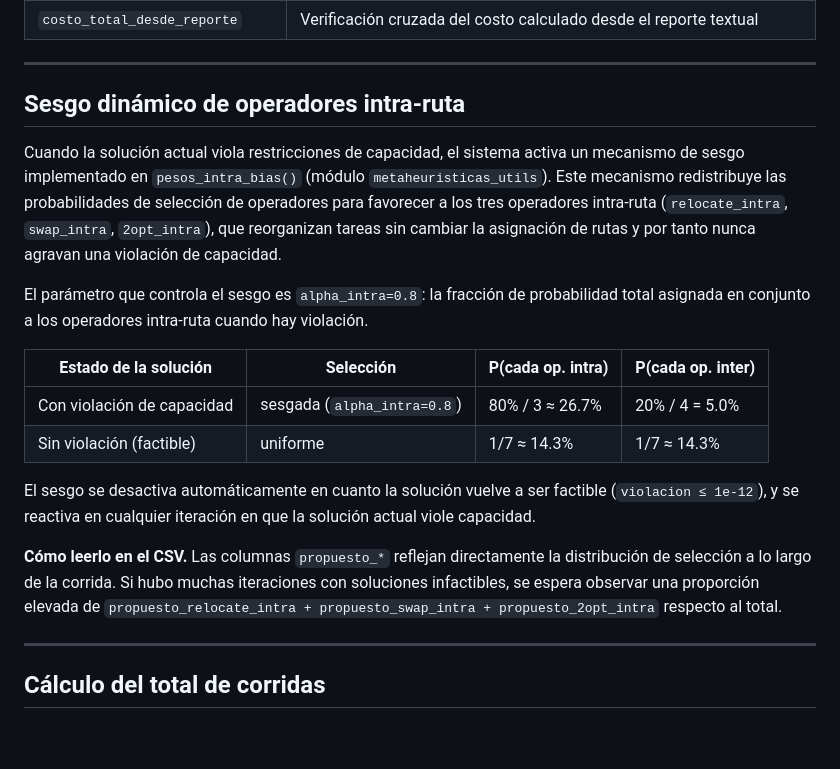
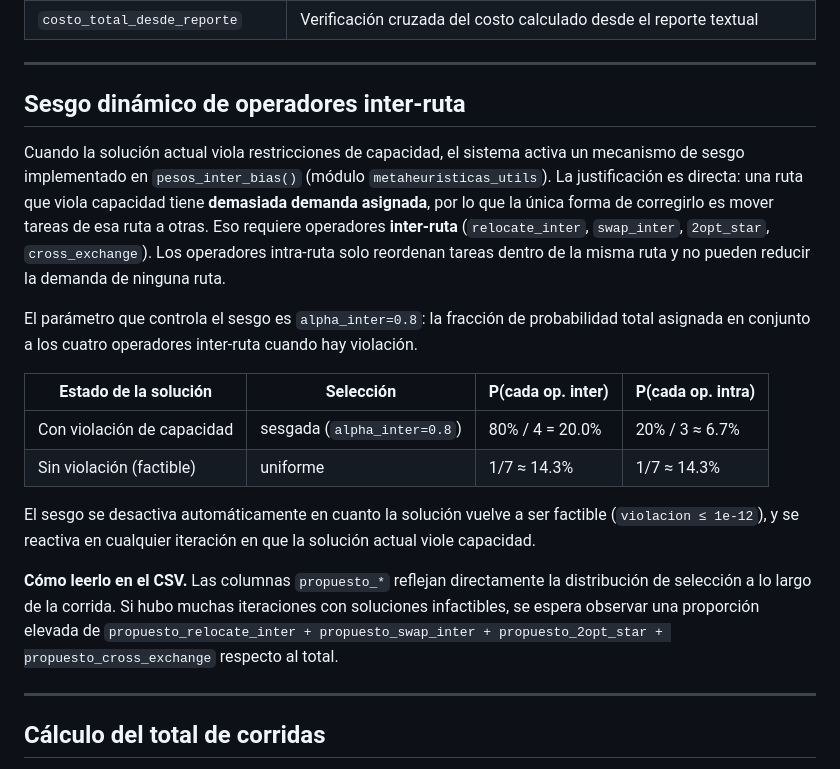
Before and after one commit to Alhely/MetaCARP_Proyecto, a Markdown page: docs/experimentacion.md, the part around the change. Drawn GitHub-style; blank space fills up the shorter version.

Commit message:
Actualizar docs: sesgo dinámico ahora es inter-ruta (pesos_inter_bias)
Corrige nombres de función, parámetro alpha_inter, tabla de probabilidades
y explicación conceptual en la sección de sesgo dinámico de operadores.

Co-Authored-By: Claude Sonnet 4.6 <noreply@anthropic.com>

```diff
--- a/docs/experimentacion.md
+++ b/docs/experimentacion.md
@@ -192,20 +192,20 @@ Ejemplo de nombre de columna: `aceptado_2opt_intra`, `trayectoria_mejor_cross_ex
 
 ---
 
-## Sesgo dinámico de operadores intra-ruta
+## Sesgo dinámico de operadores inter-ruta
 
-Cuando la solución actual viola restricciones de capacidad, el sistema activa un mecanismo de sesgo implementado en `pesos_intra_bias()` (módulo `metaheuristicas_utils`). Este mecanismo redistribuye las probabilidades de selección de operadores para favorecer a los tres operadores intra-ruta (`relocate_intra`, `swap_intra`, `2opt_intra`), que reorganizan tareas sin cambiar la asignación de rutas y por tanto nunca agravan una violación de capacidad.
+Cuando la solución actual viola restricciones de capacidad, el sistema activa un mecanismo de sesgo implementado en `pesos_inter_bias()` (módulo `metaheuristicas_utils`). La justificación es directa: una ruta que viola capacidad tiene **demasiada demanda asignada**, por lo que la única forma de corregirlo es mover tareas de esa ruta a otras. Eso requiere operadores **inter-ruta** (`relocate_inter`, `swap_inter`, `2opt_star`, `cross_exchange`). Los operadores intra-ruta solo reordenan tareas dentro de la misma ruta y no pueden reducir la demanda de ninguna ruta.
 
-El parámetro que controla el sesgo es `alpha_intra=0.8`: la fracción de probabilidad total asignada en conjunto a los operadores intra-ruta cuando hay violación.
+El parámetro que controla el sesgo es `alpha_inter=0.8`: la fracción de probabilidad total asignada en conjunto a los cuatro operadores inter-ruta cuando hay violación.
 
-| Estado de la solución | Selección | P(cada op. intra) | P(cada op. inter) |
+| Estado de la solución | Selección | P(cada op. inter) | P(cada op. intra) |
 |---|---|---|---|
-| Con violación de capacidad | sesgada (`alpha_intra=0.8`) | 80% / 3 ≈ 26.7% | 20% / 4 = 5.0% |
+| Con violación de capacidad | sesgada (`alpha_inter=0.8`) | 80% / 4 = 20.0% | 20% / 3 ≈ 6.7% |
 | Sin violación (factible) | uniforme | 1/7 ≈ 14.3% | 1/7 ≈ 14.3% |
 
 El sesgo se desactiva automáticamente en cuanto la solución vuelve a ser factible (`violacion ≤ 1e-12`), y se reactiva en cualquier iteración en que la solución actual viole capacidad.
 
-**Cómo leerlo en el CSV.** Las columnas `propuesto_*` reflejan directamente la distribución de selección a lo largo de la corrida. Si hubo muchas iteraciones con soluciones infactibles, se espera observar una proporción elevada de `propuesto_relocate_intra + propuesto_swap_intra + propuesto_2opt_intra` respecto al total.
+**Cómo leerlo en el CSV.** Las columnas `propuesto_*` reflejan directamente la distribución de selección a lo largo de la corrida. Si hubo muchas iteraciones con soluciones infactibles, se espera observar una proporción elevada de `propuesto_relocate_inter + propuesto_swap_inter + propuesto_2opt_star + propuesto_cross_exchange` respecto al total.
 
 ---
 
```
